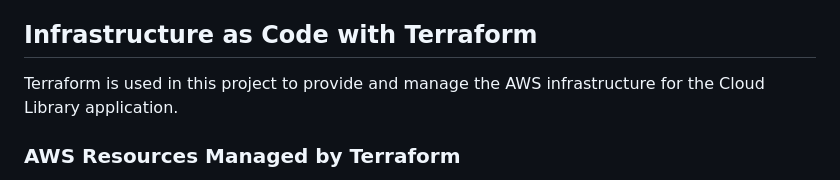
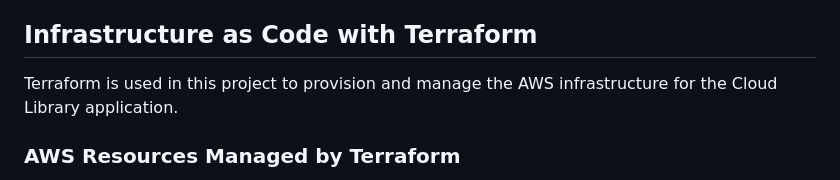
Before and after one commit to hninyiaye-code/cloud-library, a Markdown page: README.md, the part around the change. GitHub-like rendering.

Commit message:
Refine Terraform documentation

```diff
--- a/README.md
+++ b/README.md
@@ -82,7 +82,7 @@ User --> Amazon CloudFront --> Private Amazon S3 Bucket --> Website Files
 
 ## Infrastructure as Code with Terraform
 
-Terraform is used in this project to provide and manage the AWS infrastructure for the Cloud Library application.
+Terraform is used in this project to provision and manage the AWS infrastructure for the Cloud Library application.
 
 ### AWS Resources Managed by Terraform
 
```
